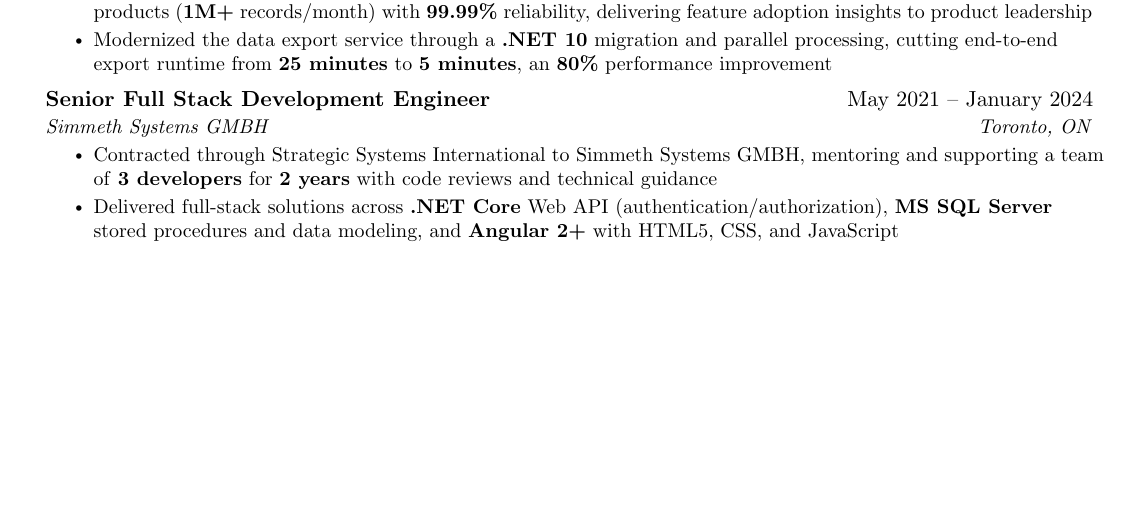
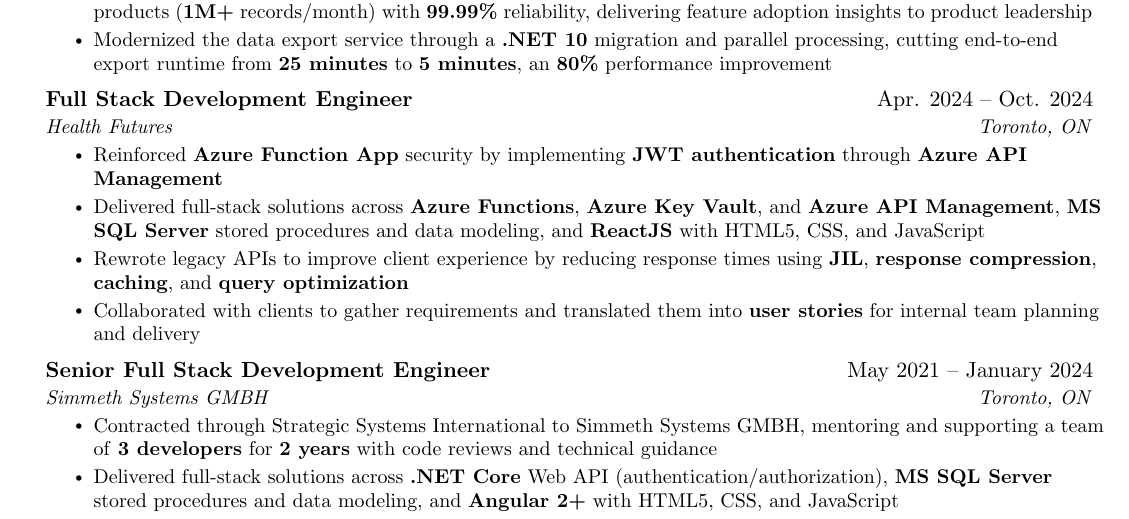
Before and after one commit to MuhammadBasitShoaib/BasitResumeLatex, a LaTeX CV (FullStackDeveloper/MuhammadBasit'sResume.tex): part of page 1 of 2, cut so that both start at the same text, the shorter picture padded with empty space. Compiled offline with pdfLaTeX.

Commit message:
Adding Health Future

```diff
--- a/FullStackDeveloper/MuhammadBasit'sResume.tex
+++ b/FullStackDeveloper/MuhammadBasit'sResume.tex
@@ -134,6 +134,16 @@
         \resumeItem{Modernized the data export service through a \textbf{.NET 10} migration and parallel processing, cutting end-to-end export runtime from \textbf{25 minutes} to \textbf{5 minutes}, an \textbf{80\%} performance improvement}
       \resumeItemListEnd
 
+    \resumeSubheading
+      {Full Stack Development Engineer}{Apr. 2024 -- Oct. 2024}
+      {Health Futures}{Toronto, ON}
+      \resumeItemListStart
+        \resumeItem{Reinforced \textbf{Azure Function App} security by implementing \textbf{JWT authentication} through \textbf{Azure API Management}}
+        \resumeItem{Delivered full-stack solutions across \textbf{Azure Functions}, \textbf{Azure Key Vault}, and \textbf{Azure API Management}, \textbf{MS SQL Server} stored procedures and data modeling, and \textbf{ReactJS} with HTML5, CSS, and JavaScript}
+        \resumeItem{Rewrote legacy APIs to improve client experience by reducing response times using \textbf{JIL}, \textbf{response compression}, \textbf{caching}, and \textbf{query optimization}}
+        \resumeItem{Collaborated with clients to gather requirements and translated them into \textbf{user stories} for internal team planning and delivery}
+      \resumeItemListEnd
+
 % -----------Multiple Positions Heading-----------
 %    \resumeSubSubheading
 %     {Software Engineer I}{Oct 2014 - Sep 2016}
```
